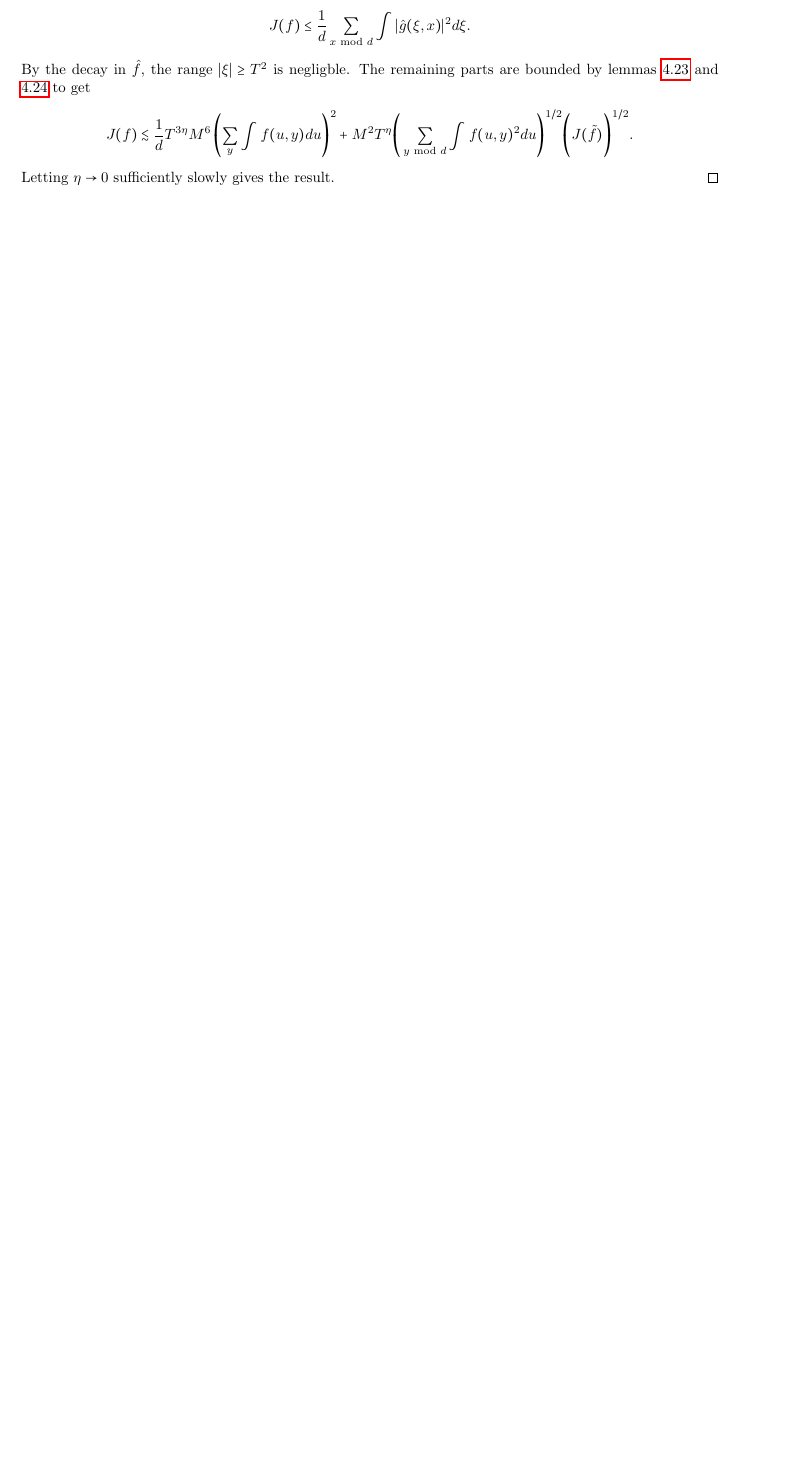
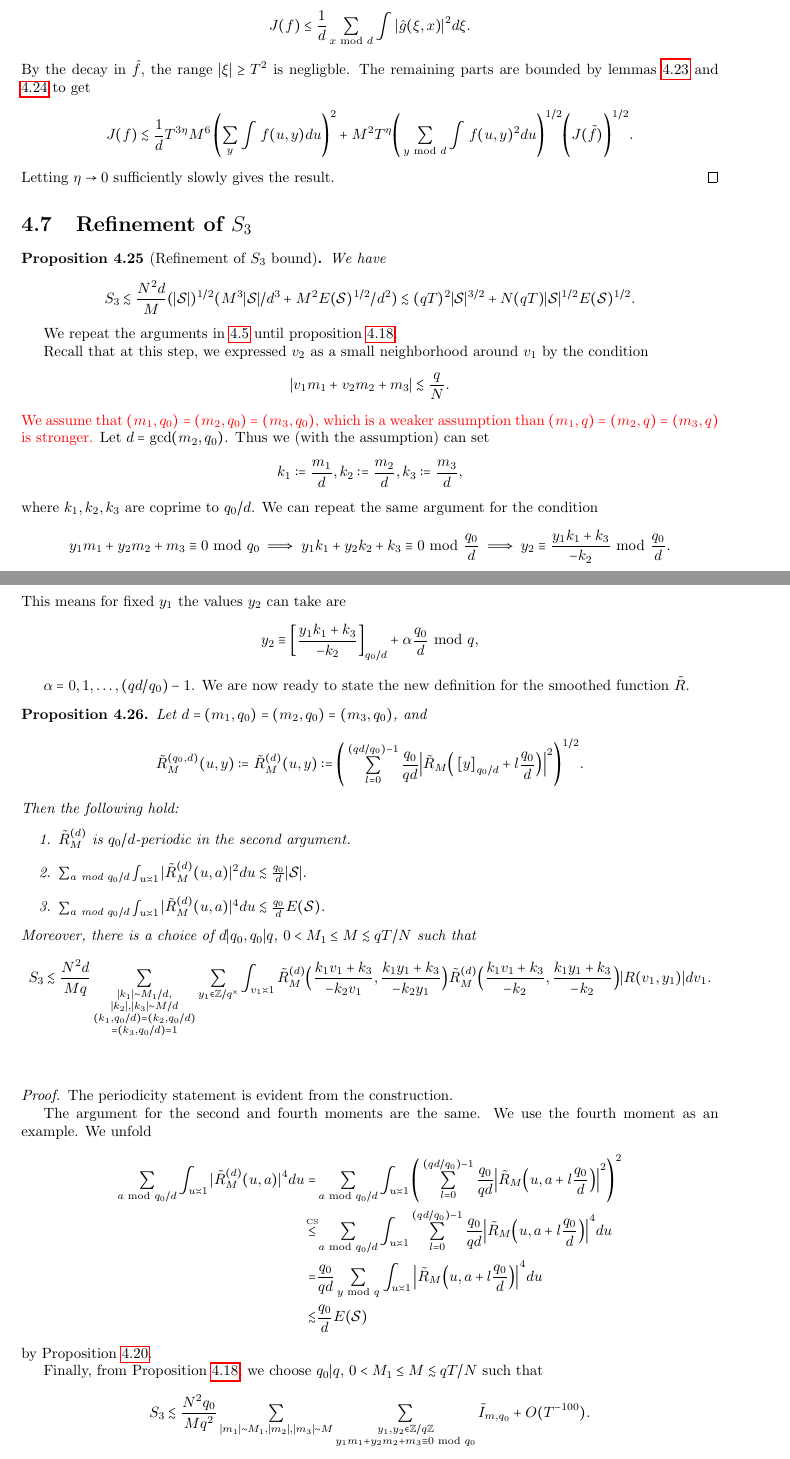
Before and after one commit to dbschi/Undergraduate_Thesis, a LaTeX thesis (main.tex, which reads S_3_stronger_bound.tex): part of page 47 of 54 before the commit and two parts of pages 47 and 48 of 57 after it, the two joined at a grey line, cut so that both start at the same text, the shorter picture padded with empty space. Compiled offline with pdfLaTeX.

Commit message:
Refinement of S3

```diff
--- /dev/null
+++ b/S_3_stronger_bound.tex
@@ -0,0 +1,64 @@
+\section{Refinement of $S_3$}
+
+\begin{proposition}[Refinement of $S_3$ bound] \label{s3refined}
+    We have
+    \[
+S_3 \lesssim \frac{N^2d}{M}(|\mathcal{S}|)^{1/2}(M^3|\mathcal{S}|/d^3 + M^2E(\mathcal{S})^{1/2}/d^2)\lesssim (qT)^{2}|\mathcal{S}|^{3/2}+N(qT)|\mathcal{S}|^{1/2}E(\mathcal{S})^{1/2}.
+\]
+\end{proposition}
+We repeat the arguments in \ref{s_3chapter} until proposition \ref{dyadics_3}.
+
+Recall that at this step, we expressed $v_2$ as a small neighborhood around $v_1$ by the condition \[
+|v_1m_1+v_2m_2+m_3|\lesssim \frac{q}{N}.
+\]
+\textcolor{red}{We assume that $(m_1,q_0)=(m_2,q_0)=(m_3,q_0)$, which is a weaker assumption than $(m_1,q)=(m_2,q)=(m_3,q)$ is stronger.}
+Let $d=\gcd(m_2,q_0)$. Thus we (with the assumption) can set \[
+    k_1\defeq \frac{m_1}{d},k_2\defeq \frac{m_2}{d},k_3\defeq \frac{m_3}{d},
+\]
+where $k_1,k_2,k_3$ are coprime to $q_0/d$.
+We can repeat the same argument for the condition \[
+y_1m_1+y_2m_2+m_3 \equiv 0 \mod q_0 \implies y_1k_1+y_2k_2+k_3 \equiv 0 \mod \frac{q_0}{d}
+\implies y_2\equiv \frac{y_1k_1+k_3}{-k_2} \mod \frac{q_0}{d}.
+\]
+This means for fixed $y_1$ the values $y_2$ can take are \[
+y_2 \equiv \left[\frac{y_1k_1+k_3}{-k_2}\right]_{q_0/d} + \alpha \frac{q_0}{d} \mod q,
+\]
+
+$\alpha=0,1,\ldots, (qd/q_0)-1$. We are now ready to state the new definition for the smoothed function $\tilde{R}$.
+
+\begin{proposition}
+    Let $d=(m_1,q_0)=(m_2,q_0)=(m_3,q_0)$, and
+    \[
+        \tilde{R}^{(q_0,d)}_M(u,y) \defeq \tilde{R}^{(d)}_M(u,y) \defeq  \Bigg(\sum_{l=0}^{(qd/q_0)-1} \frac{q_0}{qd} \Big|\tilde{R}_M\Big(\left[y\right]_{q_0/d} + l \frac{q_0}{d}\Big)\Big|^2\Bigg)^{1/2}.
+    \]
+    Then the following hold:\begin{enumerate}
+        \item $\tilde{R}^{(d)}_M$ is $q_0/d$-periodic in the second argument.
+        \item $\sum_{a\mod q_0/d} \int_{u\asymp 1 }|\tilde{R}^{(d)}_M(u,a)|^2 du\lesssim\frac{q_0}{d}|\mathcal{S}|$.
+        \item $\sum_{a\mod q_0/d} \int_{u\asymp 1 }|\tilde{R}^{(d)}_M(u,a)|^4 du\lesssim\frac{q_0}{d}E(\mathcal{S})$.
+    \end{enumerate}
+    Moreover, there is a choice of $d|q_0, q_0|q$, $0<M_1\leq M\lesssim qT/N$ such that  \[
+        S_3\lesssim \frac{N^2d}{Mq}
+        \sum_{\substack{|k_1|\sim M_1/d,\\|k_2|,|k_3|\sim M/d\\
+        (k_1,q_0/d)=(k_2,q_0/d)\\=(k_3,q_0/d)=1}} \sum_{y_1\in \mathbb{Z}/q^\times} \int_{v_1\asymp 1}
+        \tilde{R}_M^{(d)}\Big(\frac{k_1v_1+k_3}{-k_2v_1},\frac{k_1y_1+k_3}{-k_2y_1}\Big)\tilde{R}_M^{(d)}\Big(\frac{k_1v_1+k_3}{-k_2},\frac{k_1y_1+k_3}{-k_2}\Big) |R(v_1,y_1)|dv_1.
+    \]
+\end{proposition}\
+\\ \
+\begin{proof}
+    The periodicity statement is evident from the construction.
+
+    The argument for the second and fourth moments are the same. We use the fourth moment as an example. We unfold \begin{align*}
+        \sum_{a\mod q_0/d} \int_{u\asymp 1 }|\tilde{R}^{(d)}_M(u,a)|^4 du=&
+        \sum_{a\mod q_0/d} \int_{u\asymp 1 }
+        \Bigg(\sum_{l=0}^{(qd/q_0)-1} \frac{q_0}{qd} \Big|\tilde{R}_M\Big(u,a + l \frac{q_0}{d}\Big)\Big|^2\Bigg)^{2}\\
+        \stackon{CS}{\leq}&\sum_{a\mod q_0/d} \int_{u\asymp 1 }
+        \sum_{l=0}^{(qd/q_0)-1} \frac{q_0}{qd} \Big|\tilde{R}_M\Big(u,a + l \frac{q_0}{d}\Big)\Big|^4 du\\
+        =& \frac{q_0}{qd} \sum_{y\mod q}\int_{u\asymp 1}\Big|\tilde{R}_M\Big(u,a + l \frac{q_0}{d}\Big)\Big|^4 du\\
+        \lesssim& \frac{q_0}{d}E(\mathcal{S})
+    \end{align*}
+    by Proposition \ref{fourthmoment_smooth}.
+
+
+    Finally, from Proposition \ref{dyadics_3}, we choose $q_0|q$, $0<M_1\leq M\lesssim qT/N$ such that
+    \[
+        S_3\lesssim \frac{N^2q_0}{Mq^2}\sum_{|m_1|\sim M_1,|m_2|,|m_3|\sim M}\sum_{\substack{y_1,y_2 \in\mathbb{Z}/q\mathbb{Z} \\ y_1m_1+y_2m_2+m_3\equiv 0 \mod q_0}}\tilde{I}_{m,q_0}+O(T^{-100}).
@@ -0,0 +78 @@
+    \tilde{R}_M\left(\frac{m_1v_1+m_3}{-m_2},y_2\right)R\left(v_1,y_1\right)\right| dv_1.\]
@@ -0,0 +107,3 @@
+    \tilde{R}_M^{(d)}\Big(\frac{k_1v_1+k_3}{-k_2v_1},\frac{k_1y_1+k_3}{-k_2y_1}\Big)\tilde{R}_M^{(d)}\Big(\frac{k_1v_1+k_3}{-k_2},\frac{k_1y_1+k_3}{-k_2}\Big) |R(v_1,y_1)|dv_1\\
+    \stackon{CS}{\leq}&
+    \frac{N^2d}{Mq} \Big(\sum_{y_1\in \mathbb{Z}/q^\times} \int_{v_1\asymp 1}|R(v_1,y_1)|^2 dv_1\Big)^{1/2}\\
@@ -0,0 +132 @@
+        \tilde{R}_M^{(d)}\Big(\frac{k_1v_1+k_3}{-k_2},\frac{k_1y_1+k_3}{-k_2}\Big)^2\Big]dv_1\\
@@ -0,0 +143 @@
+        \tilde{R}_M^{(d)}\Big(\frac{k_1v_1+k_3}{-k_2},\frac{k_1y_1+k_3}{-k_2}\Big)^2\Big]^2 dv_1.
@@ -0,0 +170,3 @@
+S_3 \lesssim \frac{N^2d}{M}(|\mathcal{S}|)^{1/2}(M^3|\mathcal{S}|/d^3 + M^2E(\mathcal{S})^{1/2}/d^2)\lesssim (qT)^{2}|\mathcal{S}|^{3/2}+N(qT)|\mathcal{S}|^{1/2}E(\mathcal{S})^{1/2}.
+\]
+\end{proof}
```
Also changed, not shown: S_3 refinement.tex (+0 -3 lines), S_3.tex (+1 -1 lines), main.tex (+1 -0 lines), main.pdf, S_3_stronger_bound.tex (99 more changed lines).
